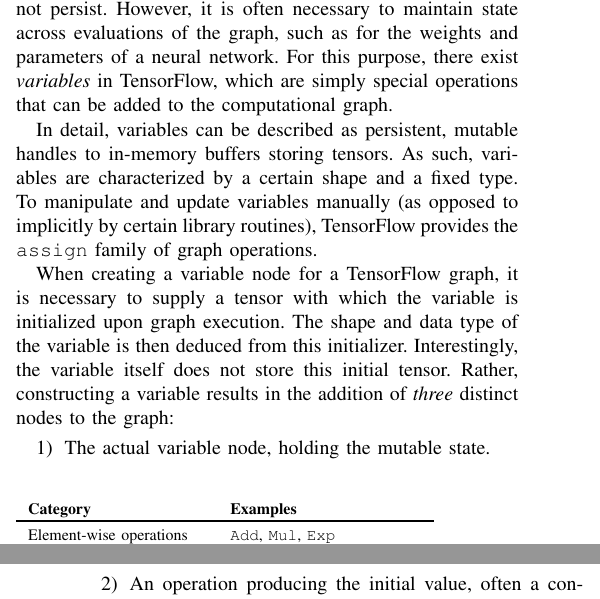
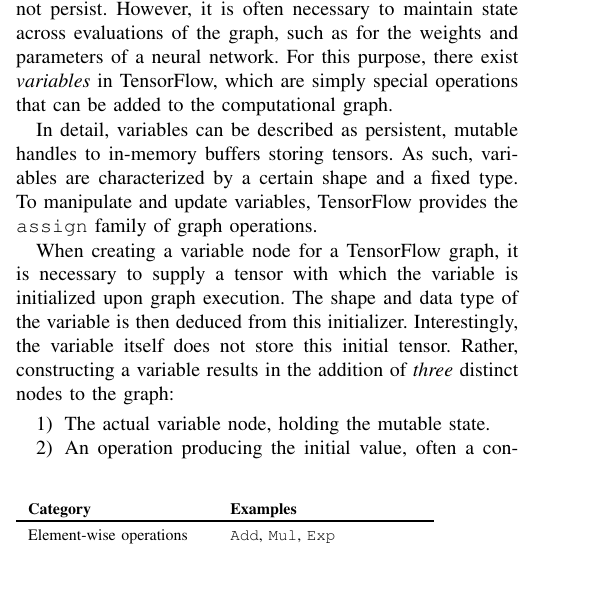
Before and after one commit to peter-can-write/tensorflow-paper, a LaTeX paper (paper.tex, which reads sections/section2.tex): two parts of the columns of pages 4 and 5 of 16 before the commit and part of one column of page 4 of 16 after it, the two joined at a grey line, cut so that both start at the same text, the shorter picture padded with empty space. Compiled offline with pdfLaTeX.

Commit message:
Edit to section 2

```diff
--- a/sections/section2.tex
+++ b/sections/section2.tex
@@ -180,9 +180,8 @@ can be added to the computational graph.
 
 In detail, variables can be described as persistent, mutable handles to
 in-memory buffers storing tensors. As such, variables are characterized by a
-certain shape and a fixed type. To manipulate and update variables manually (as
-opposed to implicitly by certain library routines), TensorFlow provides the
-\texttt{assign} family of graph operations.
+certain shape and a fixed type. To manipulate and update variables, TensorFlow
+provides the \texttt{assign} family of graph operations.
 
 When creating a variable node for a TensorFlow graph, it is necessary to supply
 a tensor with which the variable is initialized upon graph execution. The shape
```
